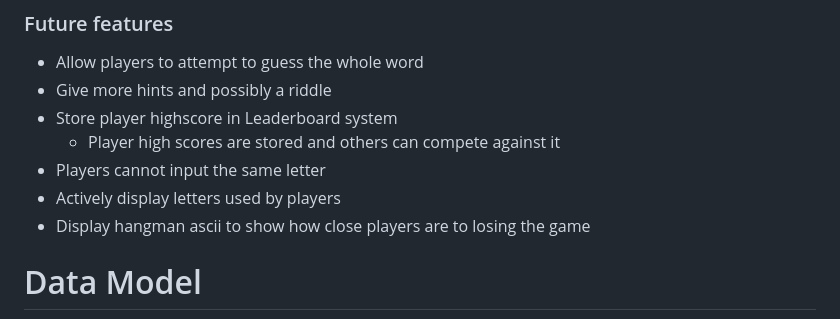
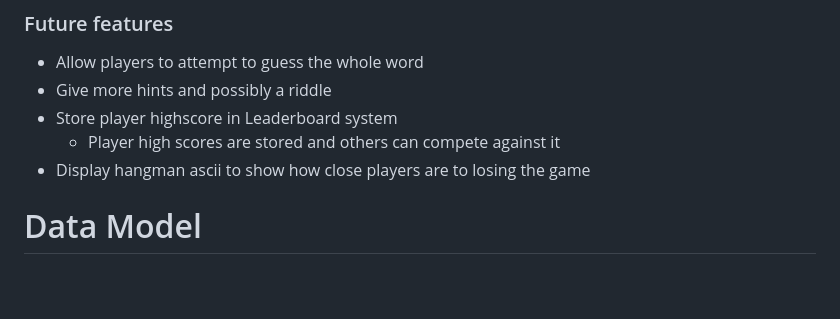
Before and after one commit to Claudiu-Ionel/Guess-The-Word, a Markdown page: README.md, the part around the change. Rendered like a GitHub page; blank space fills up the shorter version.

Commit message:
updated README file in future features section

```diff
--- a/README.md
+++ b/README.md
@@ -52,8 +52,6 @@ Users can try to guess the word within a given number of attempts.
   - Give more hints and possibly a riddle
   - Store player highscore in Leaderboard system
     - Player high scores are stored and others can compete against it
-  - Players cannot input the same letter
-  - Actively display letters used by players
   - Display hangman ascii to show how close players are to losing the game
 
 # Data Model
```
